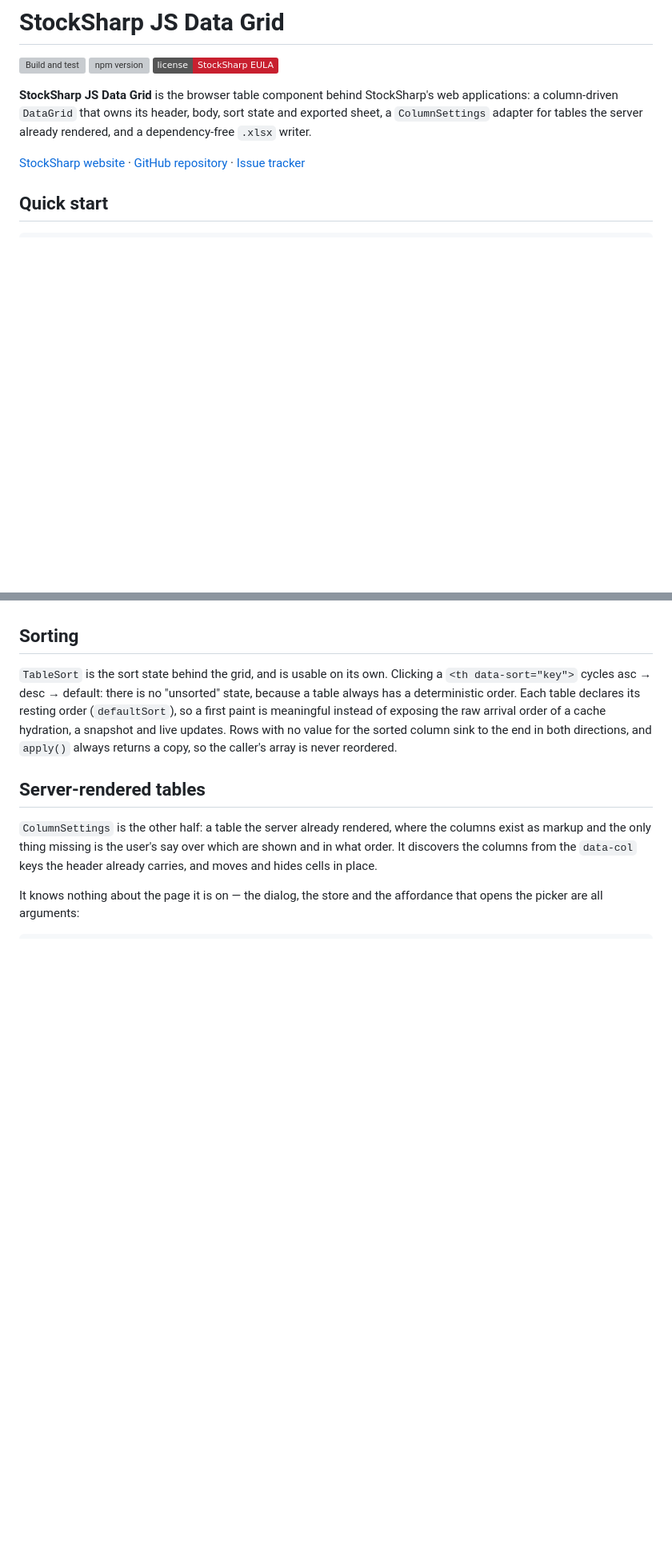
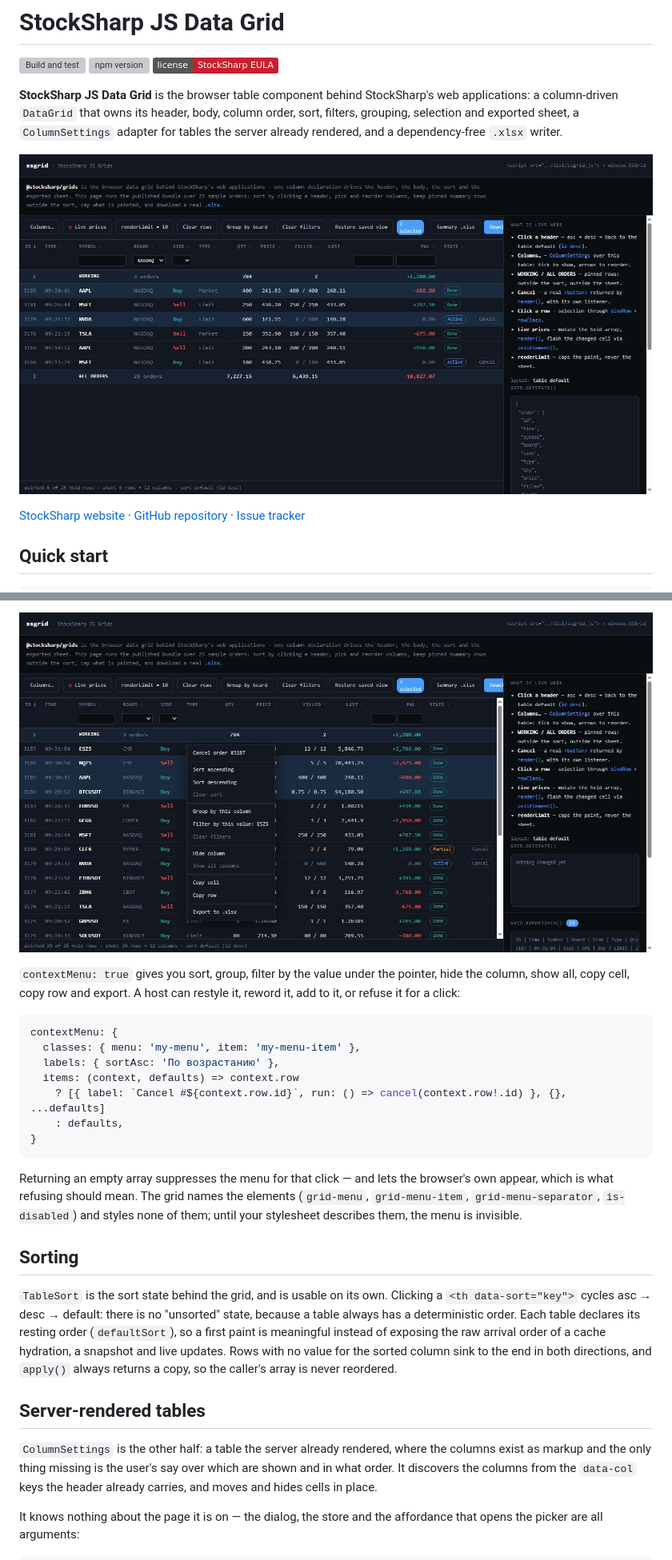
Before and after one commit to StockSharp/JS-Grids, a Markdown page: README.md, 2 parts joined by grey strips. Shown at 80% size. GitHub-like rendering; pictures changed too: screenshots/blotter.jpg (added), screenshots/context-menu.jpg (added); badges without logos; blank space fills up the shorter version; grey boxes are pictures that could not be loaded.

````diff
--- a/README.md
+++ b/README.md
@@ -5,9 +5,12 @@
 [![License](https://img.shields.io/badge/license-StockSharp%20EULA-c8202f.svg)](LICENSE)
 
 **StockSharp JS Data Grid** is the browser table component behind StockSharp's
-web applications: a column-driven `DataGrid` that owns its header, body, sort
-state and exported sheet, a `ColumnSettings` adapter for tables the server
-already rendered, and a dependency-free `.xlsx` writer.
+web applications: a column-driven `DataGrid` that owns its header, body, column
+order, sort, filters, grouping, selection and exported sheet, a `ColumnSettings`
+adapter for tables the server already rendered, and a dependency-free `.xlsx`
+writer.
+
+![A blotter with a filter row, selected rows and pinned totals](screenshots/blotter.jpg)
 
 [StockSharp website](https://stocksharp.com/) ·
 [GitHub repository](https://github.com/StockSharp/JS-Grids) ·
@@ -95,3 +174,24 @@ so a host can re-subscribe to the symbols now on screen.
+![The grid's context menu with a host item on top](screenshots/context-menu.jpg)
+
+`contextMenu: true` gives you sort, group, filter by the value under the pointer,
+hide the column, show all, copy cell, copy row and export. A host can restyle it,
+reword it, add to it, or refuse it for a click:
+
+```ts
+contextMenu: {
+  classes: { menu: 'my-menu', item: 'my-menu-item' },
+  labels: { sortAsc: 'По возрастанию' },
+  items: (context, defaults) => context.row
+    ? [{ label: `Cancel #${context.row.id}`, run: () => cancel(context.row!.id) }, {}, ...defaults]
+    : defaults,
+}
+```
+
+Returning an empty array suppresses the menu for that click — and lets the
+browser's own appear, which is what refusing should mean. The grid names the
+elements (`grid-menu`, `grid-menu-item`, `grid-menu-separator`, `is-disabled`)
+and styles none of them; until your stylesheet describes them, the menu is
+invisible.
 
 ## Sorting
 
````
Also changed, not shown: other parts of README.md (+76 -0 lines), 5 other files.
